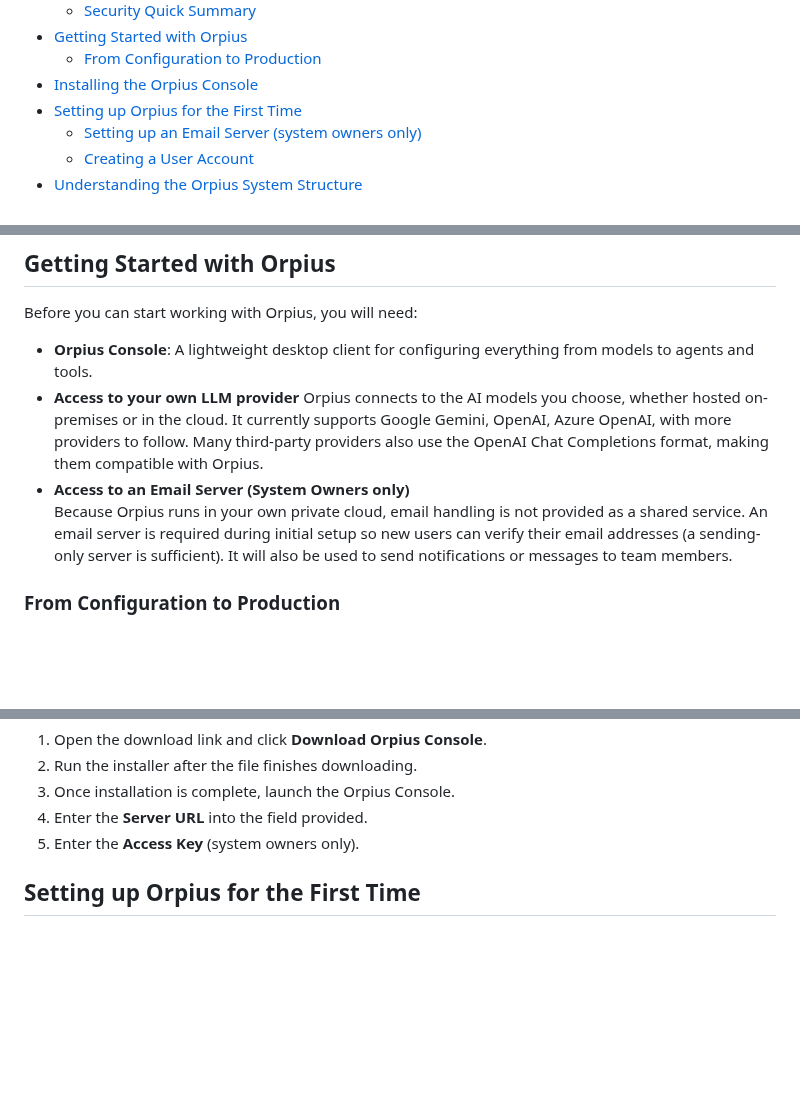
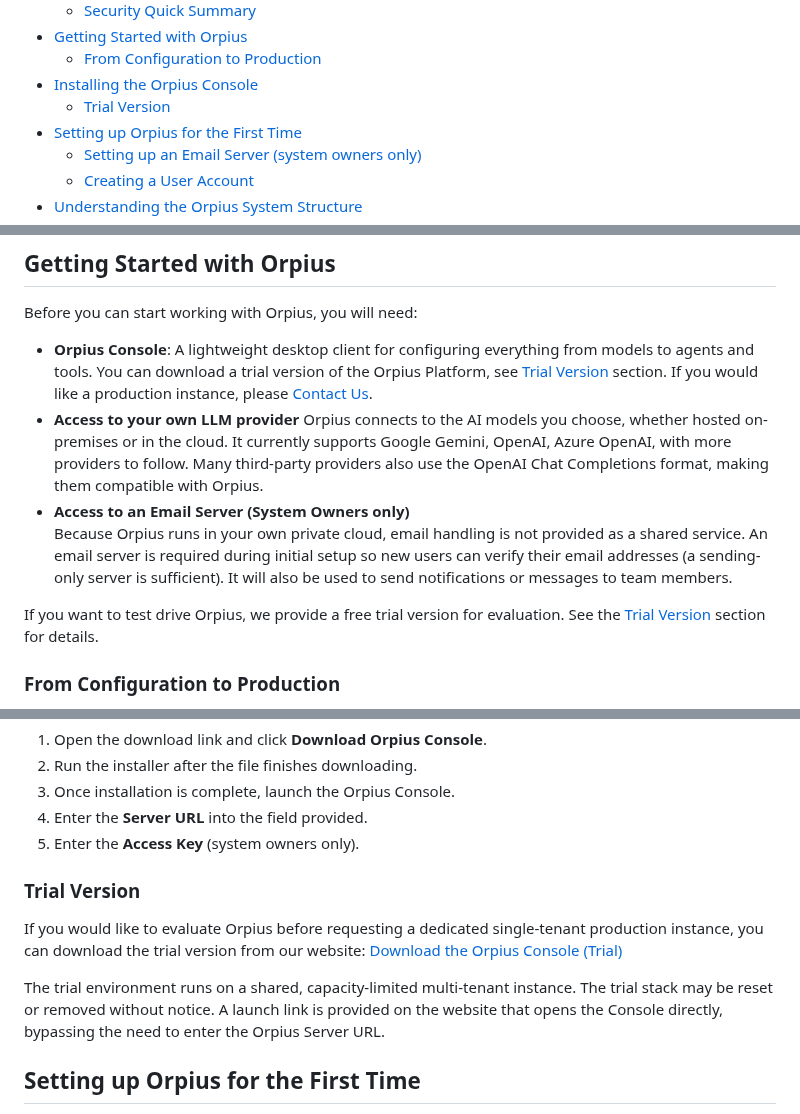
Before and after one commit to Orpius/SDK, a Markdown page: docs/UserGuide/index.md, 3 parts joined by grey strips. Drawn GitHub-style; blank space fills up the shorter version.

Commit message:
Added info and links to the trial.

```diff
--- a/docs/UserGuide/index.md
+++ b/docs/UserGuide/index.md
@@ -25,6 +25,7 @@
   - [Getting Started with Orpius](#getting-started-with-orpius)
     - [From Configuration to Production](#from-configuration-to-production)
   - [Installing the Orpius Console](#installing-the-orpius-console)
+    - [Trial Version](#trial-version)
   - [Setting up Orpius for the First Time](#setting-up-orpius-for-the-first-time)
     - [Setting up an Email Server (system owners only)](#setting-up-an-email-server-system-owners-only)
     - [Creating a User Account](#creating-a-user-account)
@@ -309,11 +310,14 @@ flowchart LR
 
 Before you can start working with Orpius, you will need:
 
-* **Orpius Console**: A lightweight desktop client for configuring everything from models to agents and tools.
+* **Orpius Console**: A lightweight desktop client for configuring everything from models to agents and tools. You can download a trial version of the Orpius Platform, see [Trial Version](#trial-version) section. If you would like a production instance, please [Contact Us](https://www.orpius.com/contact.html).
 * **Access to your own LLM provider**
   Orpius connects to the AI models you choose, whether hosted on-premises or in the cloud. It currently supports Google Gemini, OpenAI, Azure OpenAI, with more providers to follow. Many third-party providers also use the OpenAI Chat Completions format, making them compatible with Orpius.
 * **Access to an Email Server (System Owners only)**
   Because Orpius runs in your own private cloud, email handling is not provided as a shared service. An email server is required during initial setup so new users can verify their email addresses (a sending-only server is sufficient). It will also be used to send notifications or messages to team members.
+
+If you want to test drive Orpius, we provide a free trial version for evaluation.
+See the [Trial Version](#trial-version) section for details.
 
 ### From Configuration to Production
 
@@ -362,6 +366,14 @@ Follow these steps:
 3. Once installation is complete, launch the Orpius Console.
 4. Enter the **Server URL** into the field provided.
 5. Enter the **Access Key** (system owners only).
+
+### Trial Version
+If you would like to evaluate Orpius before requesting a dedicated single-tenant production instance, you can download the trial version from our website:
+<a href="https://orpius.com/contact.html">Download the Orpius Console (Trial)</a>
+
+The trial environment runs on a shared, capacity-limited multi-tenant instance.
+The trial stack may be reset or removed without notice.
+A launch link is provided on the website that opens the Console directly, bypassing the need to enter the Orpius Server URL.
 
 ## Setting up Orpius for the First Time
 
```
